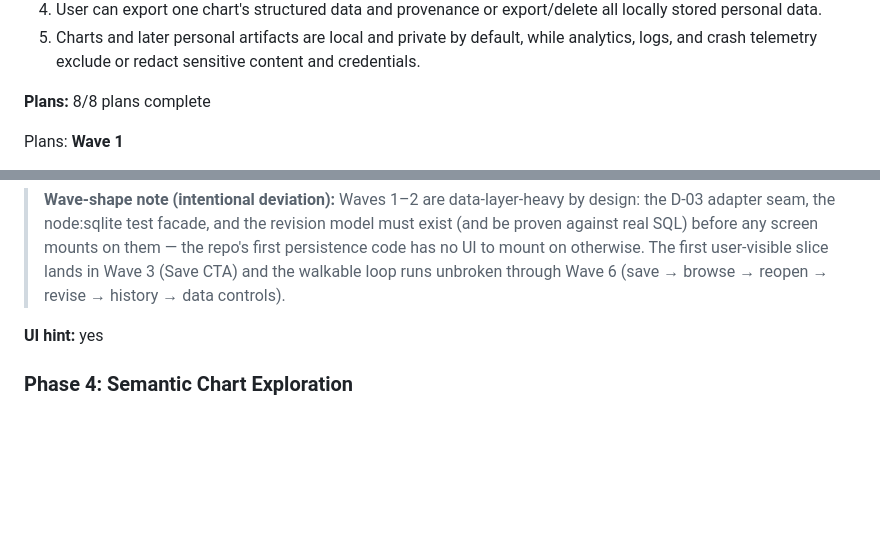
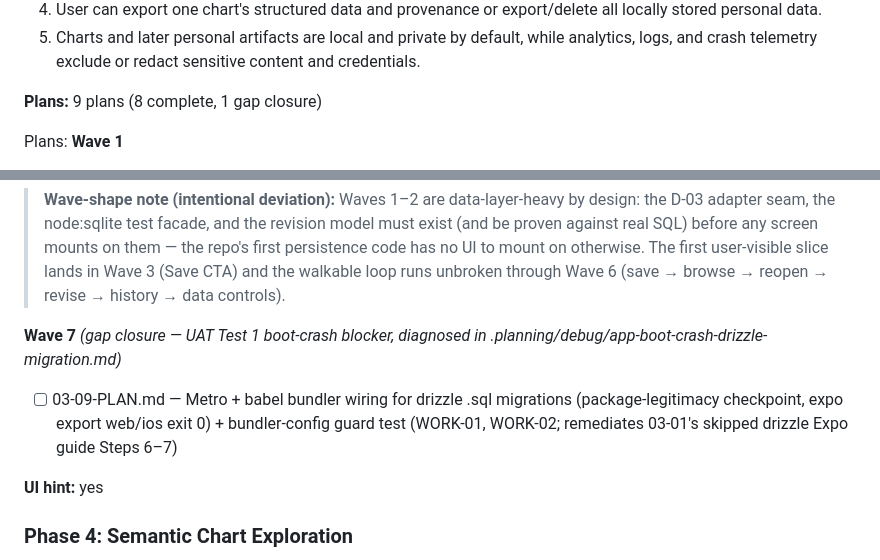
Before and after one commit to wvanderen/lemastra, a Markdown page: .planning/ROADMAP.md, 2 parts joined by grey strips. Drawn GitHub-style; blank space fills up the shorter version.

Commit message:
docs(03): create gap closure plan (03-09 bundler wiring for drizzle .sql migrations)

```diff
--- a/.planning/ROADMAP.md
+++ b/.planning/ROADMAP.md
@@ -115,7 +115,7 @@ Plans:
   4. User can export one chart's structured data and provenance or export/delete all locally stored personal data.
   5. Charts and later personal artifacts are local and private by default, while analytics, logs, and crash telemetry exclude or redact sensitive content and credentials.
 
-**Plans:** 8/8 plans complete
+**Plans:** 9 plans (8 complete, 1 gap closure)
 
 Plans:
 **Wave 1**
@@ -145,6 +145,10 @@ Plans:
 - [x] 03-08-PLAN.md — /privacy "Your data": export-all file + confirm-gated delete-all sparing disclosure flags (PRIV-05, PRIV-06)
 
 > **Wave-shape note (intentional deviation):** Waves 1–2 are data-layer-heavy by design: the D-03 adapter seam, the node:sqlite test facade, and the revision model must exist (and be proven against real SQL) before any screen mounts on them — the repo's first persistence code has no UI to mount on otherwise. The first user-visible slice lands in Wave 3 (Save CTA) and the walkable loop runs unbroken through Wave 6 (save → browse → reopen → revise → history → data controls).
+
+**Wave 7** *(gap closure — UAT Test 1 boot-crash blocker, diagnosed in .planning/debug/app-boot-crash-drizzle-migration.md)*
+
+- [ ] 03-09-PLAN.md — Metro + babel bundler wiring for drizzle .sql migrations (package-legitimacy checkpoint, expo export web/ios exit 0) + bundler-config guard test (WORK-01, WORK-02; remediates 03-01's skipped drizzle Expo guide Steps 6–7)
 
 **UI hint:** yes
 
```
Also changed, not shown: 1 other file.
